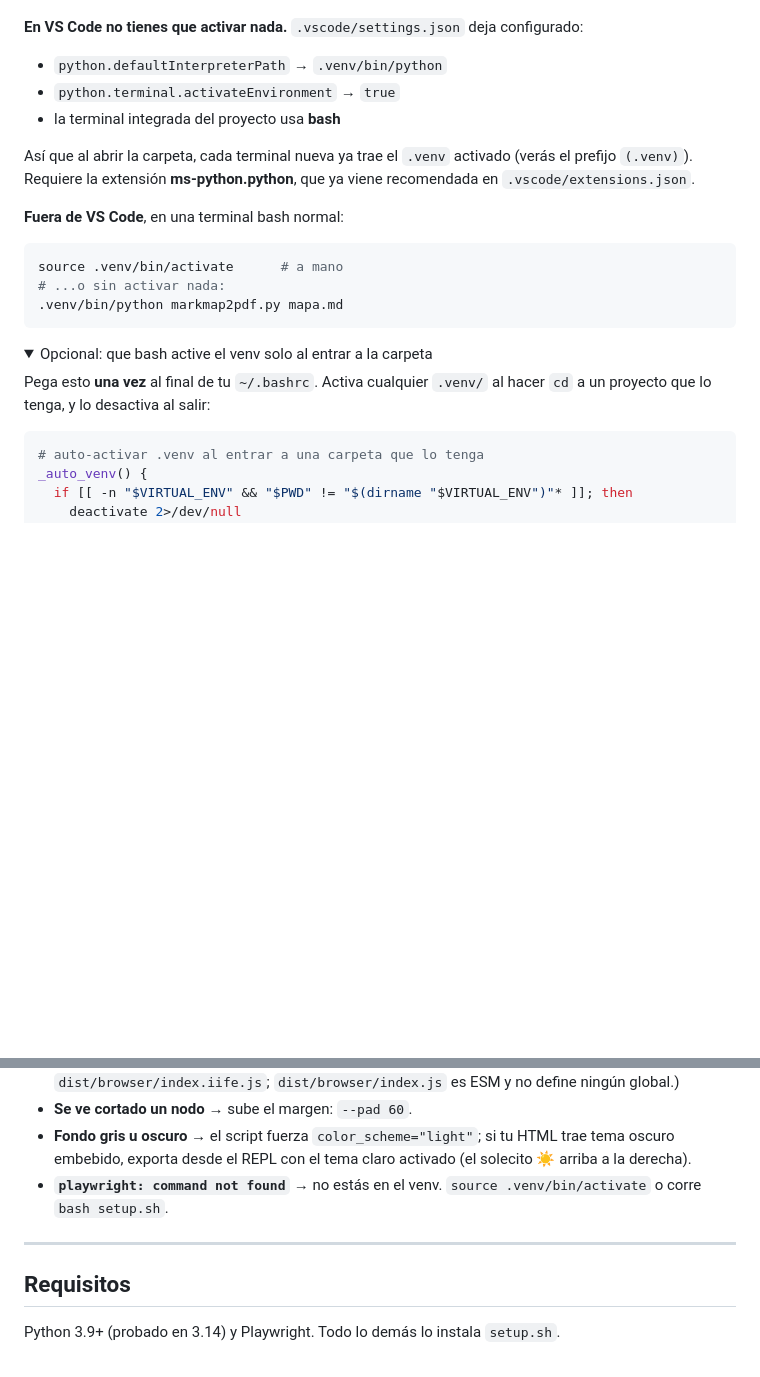
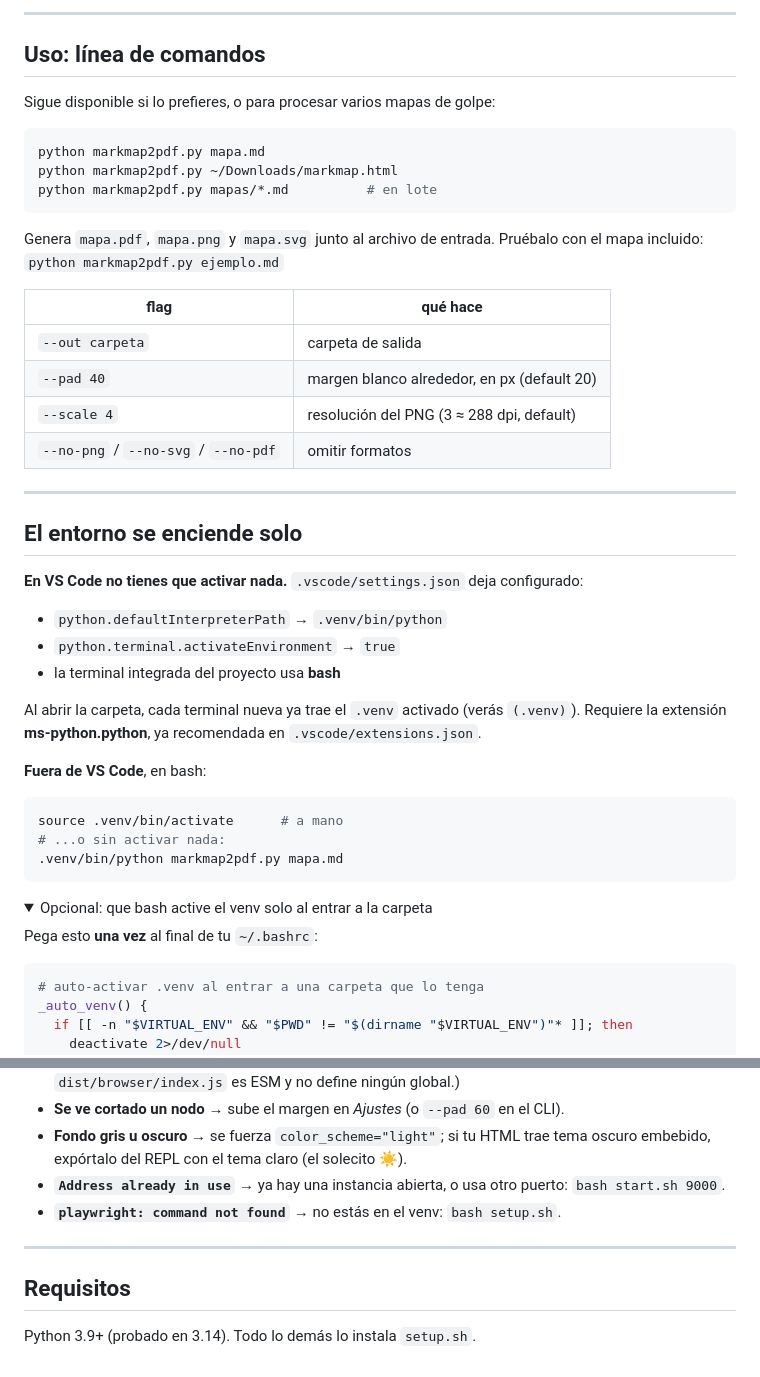
Before and after one commit to AmiyaMihari/Markmap-to-PDF, a Markdown page: README.md, 2 parts joined by grey strips. GitHub-like rendering; folded sections open; blank space fills up the shorter version.

````diff
--- a/README.md
+++ b/README.md
@@ -23,3 +54,28 @@ el Chromium que usa Playwright (~115 MB). Es idempotente: si algo se rompe, vuel
+---
+
+## Uso: línea de comandos
+
+Sigue disponible si lo prefieres, o para procesar varios mapas de golpe:
+
+```bash
+python markmap2pdf.py mapa.md
+python markmap2pdf.py ~/Downloads/markmap.html
+python markmap2pdf.py mapas/*.md          # en lote
+```
+
+Genera `mapa.pdf`, `mapa.png` y `mapa.svg` junto al archivo de entrada.
+Pruébalo con el mapa incluido: `python markmap2pdf.py ejemplo.md`
+
+| flag | qué hace |
+|---|---|
+| `--out carpeta` | carpeta de salida |
+| `--pad 40` | margen blanco alrededor, en px (default 20) |
+| `--scale 4` | resolución del PNG (3 ≈ 288 dpi, default) |
+| `--no-png` / `--no-svg` / `--no-pdf` | omitir formatos |
+
+---
+
+## El entorno se enciende solo
 
 **En VS Code no tienes que activar nada.** `.vscode/settings.json` deja configurado:
 
@@ -27,11 +83,10 @@ el Chromium que usa Playwright (~115 MB). Es idempotente: si algo se rompe, vuel
 * `python.terminal.activateEnvironment` → `true`
 * la terminal integrada del proyecto usa **bash**
 
-Así que al abrir la carpeta, cada terminal nueva ya trae el `.venv` activado
-(verás el prefijo `(.venv)`). Requiere la extensión **ms-python.python**, que ya
-viene recomendada en `.vscode/extensions.json`.
+Al abrir la carpeta, cada terminal nueva ya trae el `.venv` activado (verás `(.venv)`).
+Requiere la extensión **ms-python.python**, ya recomendada en `.vscode/extensions.json`.
 
-**Fuera de VS Code**, en una terminal bash normal:
+**Fuera de VS Code**, en bash:
 
 ```bash
 source .venv/bin/activate      # a mano
@@ -42,8 +97,7 @@ source .venv/bin/activate      # a mano
 <details>
 <summary>Opcional: que bash active el venv solo al entrar a la carpeta</summary>
 
-Pega esto **una vez** al final de tu `~/.bashrc`. Activa cualquier `.venv/`
-al hacer `cd` a un proyecto que lo tenga, y lo desactiva al salir:
+Pega esto **una vez** al final de tu `~/.bashrc`:
 
 ```bash
 # auto-activar .venv al entrar a una carpeta que lo tenga
@@ -150,12 +188,14 @@ files.download('mapa.pdf')
   (Nota: el build de navegador correcto es `dist/browser/index.iife.js`;
   `dist/browser/index.js` es ESM y no define ningún global.)
-* **Se ve cortado un nodo** → sube el margen: `--pad 60`.
-* **Fondo gris u oscuro** → el script fuerza `color_scheme="light"`; si tu HTML trae
-  tema oscuro embebido, exporta desde el REPL con el tema claro activado (el solecito ☀ arriba a la derecha).
-* **`playwright: command not found`** → no estás en el venv. `source .venv/bin/activate` o corre `bash setup.sh`.
+* **Se ve cortado un nodo** → sube el margen en *Ajustes* (o `--pad 60` en el CLI).
+* **Fondo gris u oscuro** → se fuerza `color_scheme="light"`; si tu HTML trae tema
+  oscuro embebido, expórtalo del REPL con el tema claro (el solecito ☀).
+* **`Address already in use`** → ya hay una instancia abierta, o usa otro puerto:
+  `bash start.sh 9000`.
+* **`playwright: command not found`** → no estás en el venv: `bash setup.sh`.
 
 ---
 
 ## Requisitos
 
-Python 3.9+ (probado en 3.14) y Playwright. Todo lo demás lo instala `setup.sh`.
+Python 3.9+ (probado en 3.14). Todo lo demás lo instala `setup.sh`.
````
Also changed, not shown: other parts of README.md (+57 -42 lines), docs/interfaz.png (added), 5 other files.
